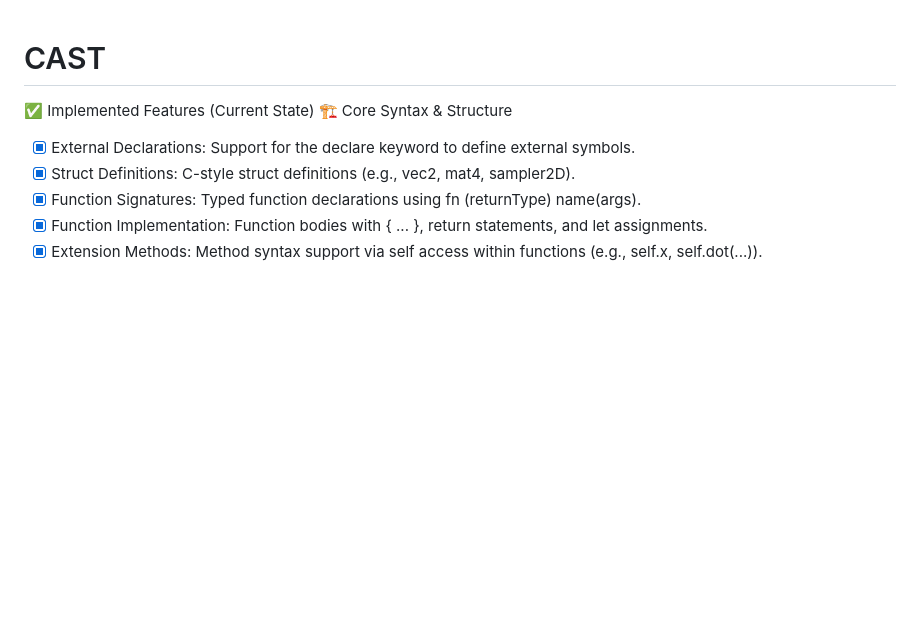
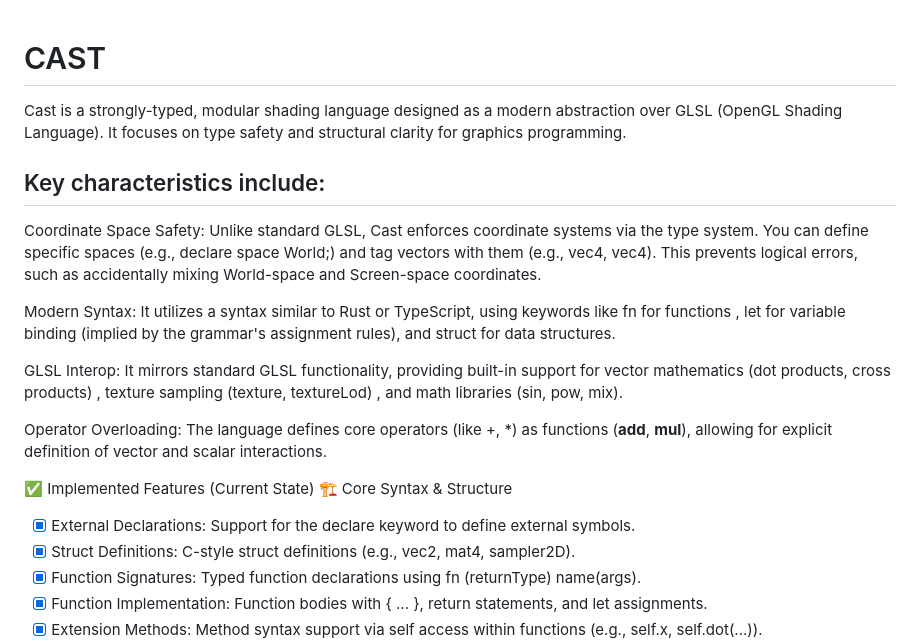
Before and after one commit to jbrozy/cast, a Markdown page: README.md, the part around the change. Rendered like a GitHub page; blank space fills up the shorter version.

```diff
--- a/README.md
+++ b/README.md
@@ -1,4 +1,15 @@
 # CAST
+
+Cast is a strongly-typed, modular shading language designed as a modern abstraction over GLSL (OpenGL Shading Language). It focuses on type safety and structural clarity for graphics programming.
+
+## Key characteristics include:
+Coordinate Space Safety: Unlike standard GLSL, Cast enforces coordinate systems via the type system. You can define specific spaces (e.g., declare space World;) and tag vectors with them (e.g., vec4<Clip>, vec4<Screen>). This prevents logical errors, such as accidentally mixing World-space and Screen-space coordinates.
+
+Modern Syntax: It utilizes a syntax similar to Rust or TypeScript, using keywords like fn for functions , let for variable binding (implied by the grammar's assignment rules), and struct for data structures.
+
+GLSL Interop: It mirrors standard GLSL functionality, providing built-in support for vector mathematics (dot products, cross products) , texture sampling (texture, textureLod) , and math libraries (sin, pow, mix).
+
+Operator Overloading: The language defines core operators (like +, *) as functions (__add__, __mul__), allowing for explicit definition of vector and scalar interactions.
 
 ✅ Implemented Features (Current State)
 🏗 Core Syntax & Structure
```
